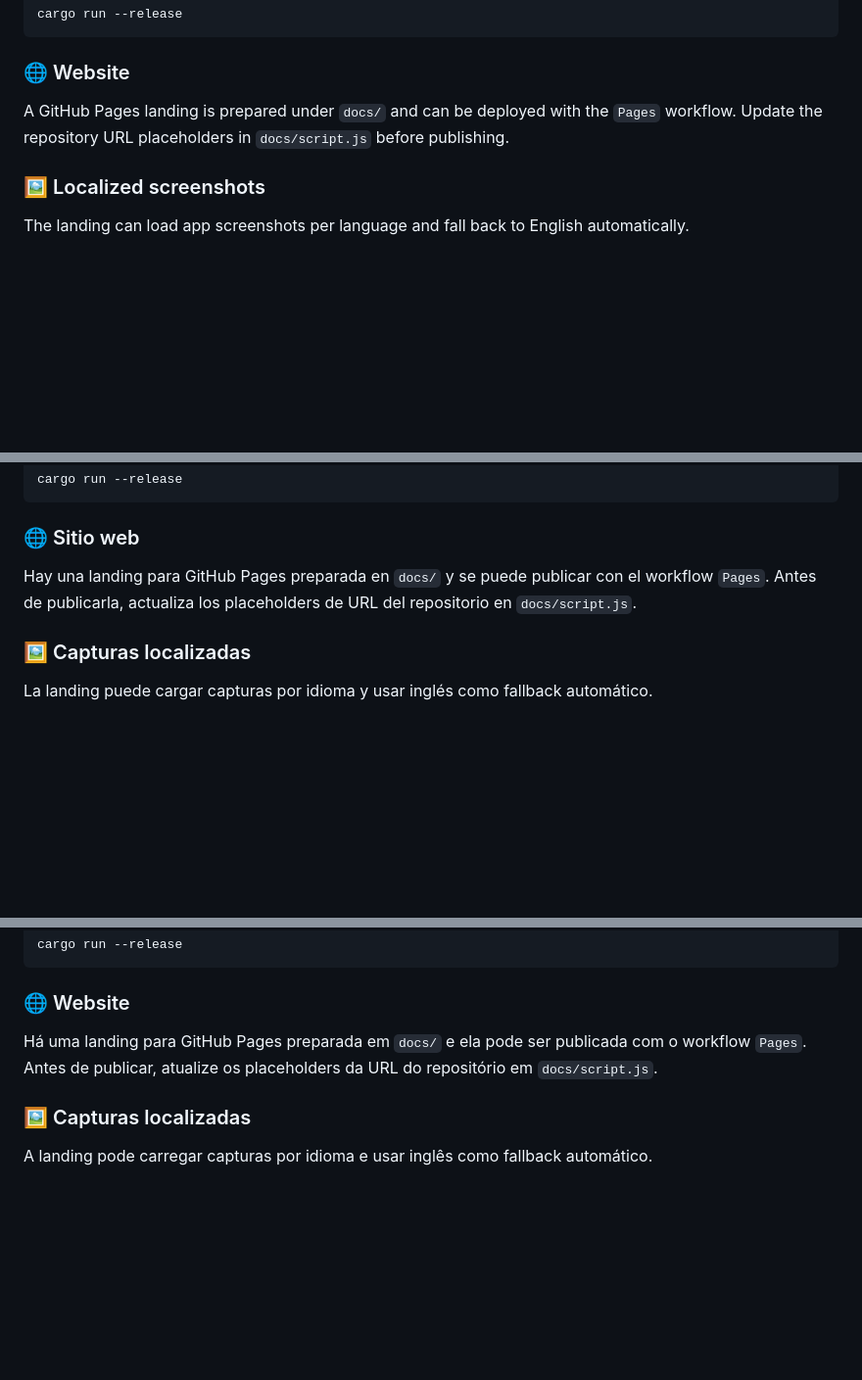
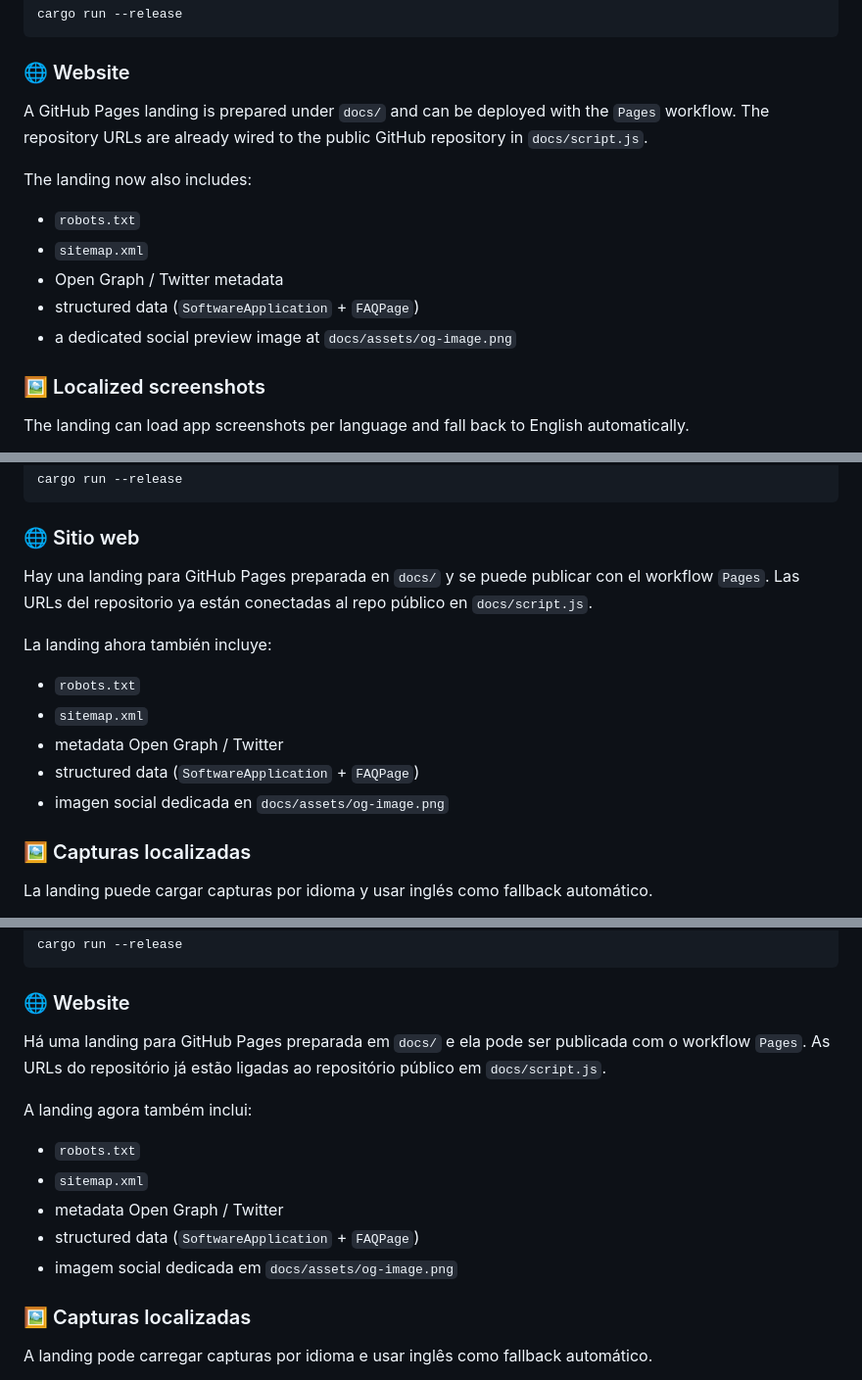
Before and after one commit to HexaRevenant/cliptube-ai, a Markdown page: README.md, 3 parts joined by grey strips. Shown at 98% size. Drawn GitHub-style; blank space fills up the shorter version.

```diff
--- a/README.md
+++ b/README.md
@@ -76,7 +76,15 @@ cargo run --release
 ### 🌐 Website
 
 A GitHub Pages landing is prepared under `docs/` and can be deployed with the `Pages` workflow.
-Update the repository URL placeholders in `docs/script.js` before publishing.
+The repository URLs are already wired to the public GitHub repository in `docs/script.js`.
+
+The landing now also includes:
+
+- `robots.txt`
+- `sitemap.xml`
+- Open Graph / Twitter metadata
+- structured data (`SoftwareApplication` + `FAQPage`)
+- a dedicated social preview image at `docs/assets/og-image.png`
 
 ### 🖼 Localized screenshots
 
@@ -183,7 +200,15 @@ cargo run --release
 ### 🌐 Sitio web
 
 Hay una landing para GitHub Pages preparada en `docs/` y se puede publicar con el workflow `Pages`.
-Antes de publicarla, actualiza los placeholders de URL del repositorio en `docs/script.js`.
+Las URLs del repositorio ya están conectadas al repo público en `docs/script.js`.
+
+La landing ahora también incluye:
+
+- `robots.txt`
+- `sitemap.xml`
+- metadata Open Graph / Twitter
+- structured data (`SoftwareApplication` + `FAQPage`)
+- imagen social dedicada en `docs/assets/og-image.png`
 
 ### 🖼 Capturas localizadas
 
@@ -290,7 +324,15 @@ cargo run --release
 ### 🌐 Website
 
 Há uma landing para GitHub Pages preparada em `docs/` e ela pode ser publicada com o workflow `Pages`.
-Antes de publicar, atualize os placeholders da URL do repositório em `docs/script.js`.
+As URLs do repositório já estão ligadas ao repositório público em `docs/script.js`.
+
+A landing agora também inclui:
+
+- `robots.txt`
+- `sitemap.xml`
+- metadata Open Graph / Twitter
+- structured data (`SoftwareApplication` + `FAQPage`)
+- imagem social dedicada em `docs/assets/og-image.png`
 
 ### 🖼 Capturas localizadas
 
```
Also changed, not shown: other parts of README.md (+36 -9 lines).
